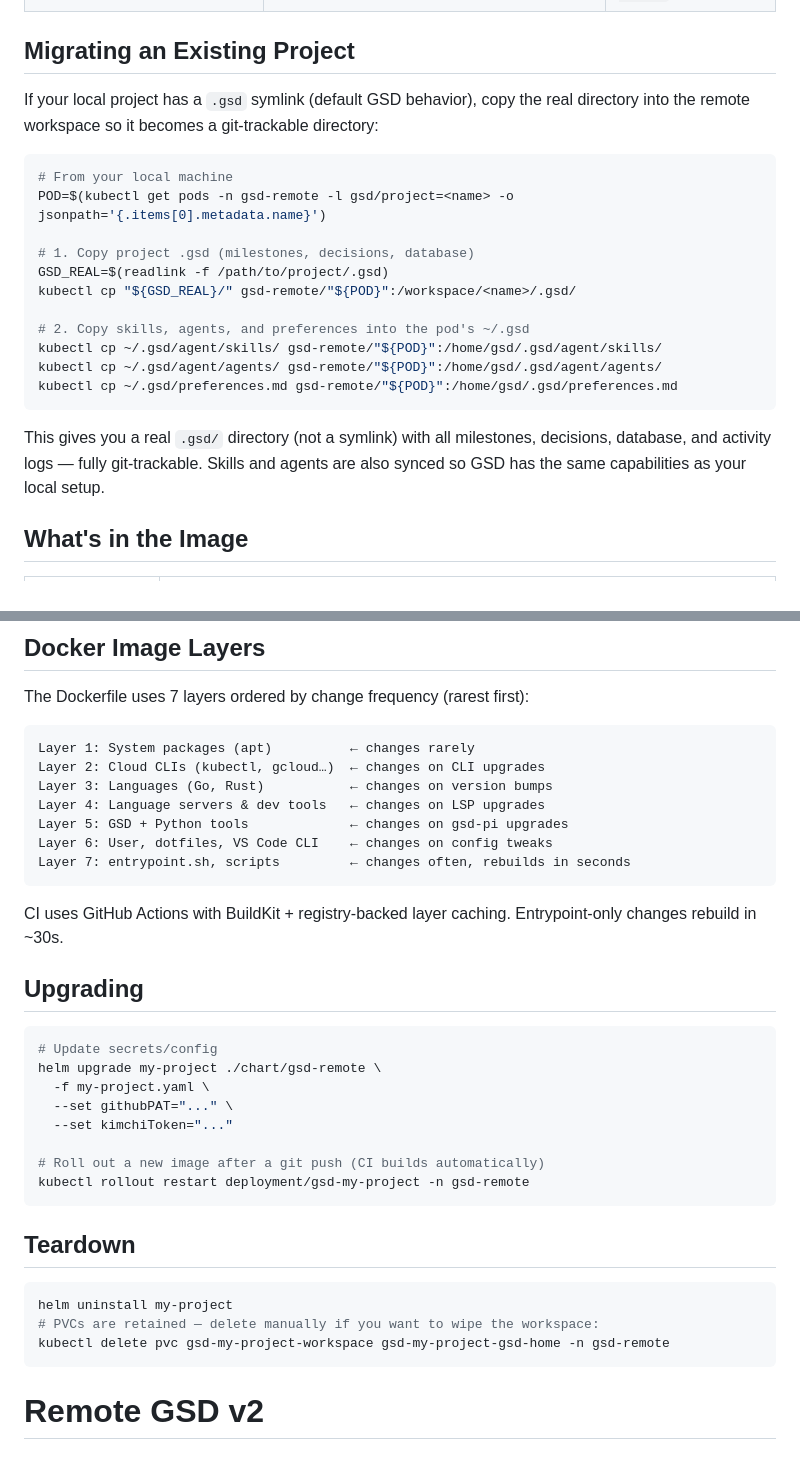
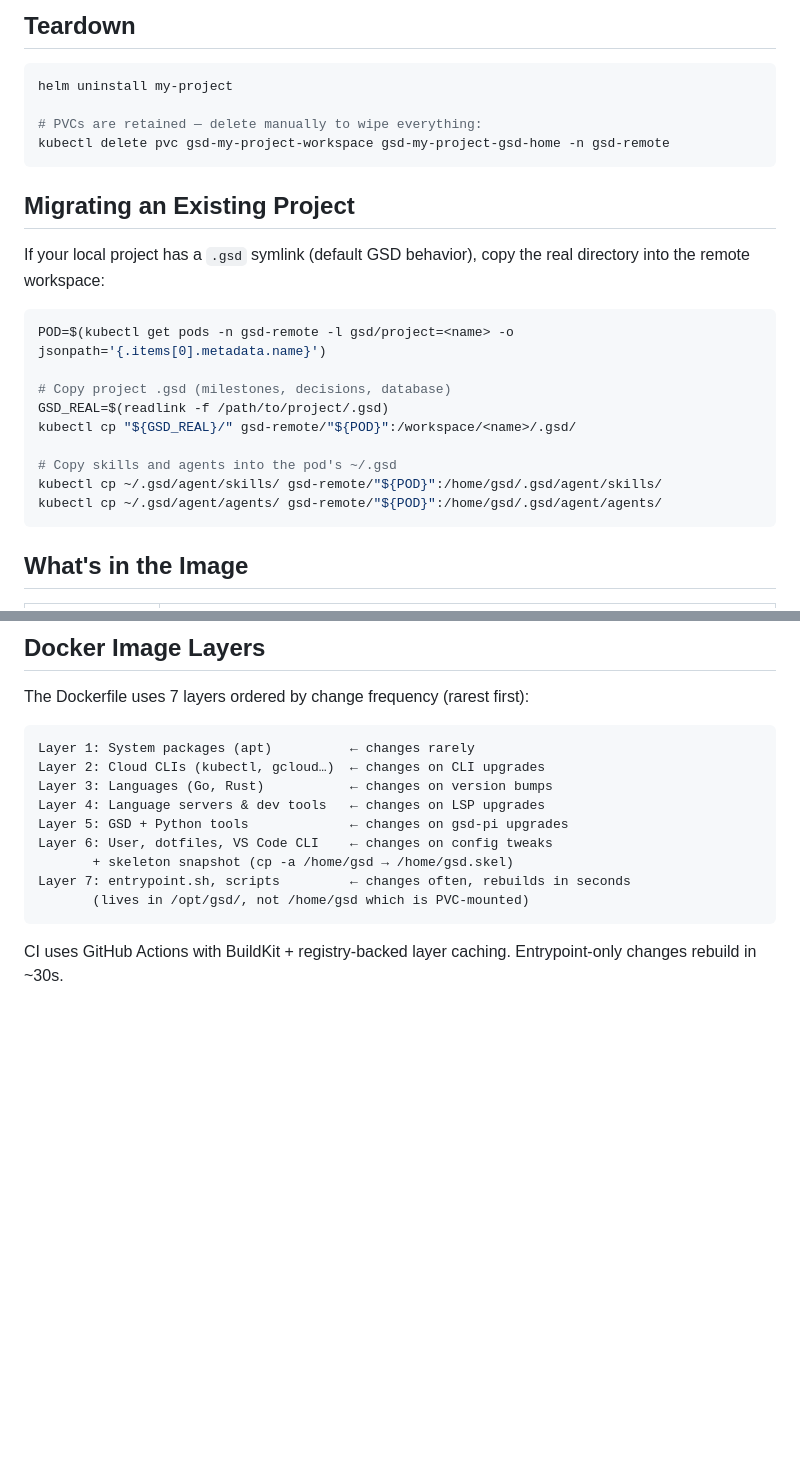
Before and after one commit to castai/remote-gsdv2, a Markdown page: README.md, 2 parts joined by grey strips. Drawn GitHub-style; blank space fills up the shorter version.

````diff
--- a/README.md
+++ b/README.md
@@ -148,23 +242,27 @@ Run GSD auto-mode in one session and steer from another:
+## Teardown
+
+```bash
+helm uninstall my-project
+
+# PVCs are retained — delete manually to wipe everything:
+kubectl delete pvc gsd-my-project-workspace gsd-my-project-gsd-home -n gsd-remote
+```
 
 ## Migrating an Existing Project
 
-If your local project has a `.gsd` symlink (default GSD behavior), copy the real directory into the remote workspace so it becomes a git-trackable directory:
+If your local project has a `.gsd` symlink (default GSD behavior), copy the real directory into the remote workspace:
 
 ```bash
-# From your local machine
 POD=$(kubectl get pods -n gsd-remote -l gsd/project=<name> -o jsonpath='{.items[0].metadata.name}')
 
-# 1. Copy project .gsd (milestones, decisions, database)
+# Copy project .gsd (milestones, decisions, database)
 GSD_REAL=$(readlink -f /path/to/project/.gsd)
 kubectl cp "${GSD_REAL}/" gsd-remote/"${POD}":/workspace/<name>/.gsd/
 
-# 2. Copy skills, agents, and preferences into the pod's ~/.gsd
+# Copy skills and agents into the pod's ~/.gsd
 kubectl cp ~/.gsd/agent/skills/ gsd-remote/"${POD}":/home/gsd/.gsd/agent/skills/
 kubectl cp ~/.gsd/agent/agents/ gsd-remote/"${POD}":/home/gsd/.gsd/agent/agents/
-kubectl cp ~/.gsd/preferences.md gsd-remote/"${POD}":/home/gsd/.gsd/preferences.md
 ```
-
-This gives you a real `.gsd/` directory (not a symlink) with all milestones, decisions, database, and activity logs — fully git-trackable. Skills and agents are also synced so GSD has the same capabilities as your local setup.
 
 ## What's in the Image
 
@@ -193,29 +291,9 @@ Layer 3: Languages (Go, Rust)           ← changes on version bumps
 Layer 4: Language servers & dev tools   ← changes on LSP upgrades
 Layer 5: GSD + Python tools             ← changes on gsd-pi upgrades
 Layer 6: User, dotfiles, VS Code CLI    ← changes on config tweaks
+       + skeleton snapshot (cp -a /home/gsd → /home/gsd.skel)
 Layer 7: entrypoint.sh, scripts         ← changes often, rebuilds in seconds
+       (lives in /opt/gsd/, not /home/gsd which is PVC-mounted)
 ```
 
 CI uses GitHub Actions with BuildKit + registry-backed layer caching. Entrypoint-only changes rebuild in ~30s.
-
-## Upgrading
-
-```bash
-# Update secrets/config
-helm upgrade my-project ./chart/gsd-remote \
-  -f my-project.yaml \
-  --set githubPAT="..." \
-  --set kimchiToken="..."
-
-# Roll out a new image after a git push (CI builds automatically)
-kubectl rollout restart deployment/gsd-my-project -n gsd-remote
-```
-
-## Teardown
-
-```bash
-helm uninstall my-project
-# PVCs are retained — delete manually if you want to wipe the workspace:
-kubectl delete pvc gsd-my-project-workspace gsd-my-project-gsd-home -n gsd-remote
-```
-# Remote GSD v2
````
Also changed, not shown: other parts of README.md (+113 -19 lines).
